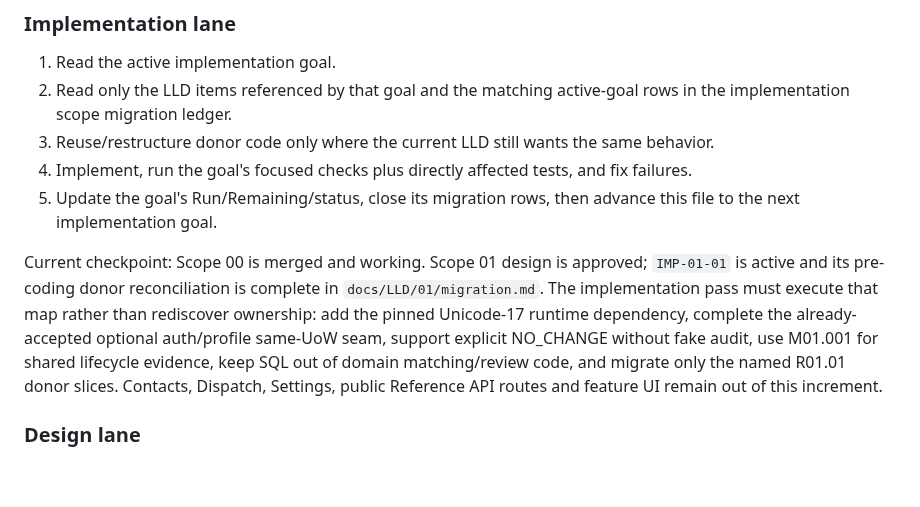
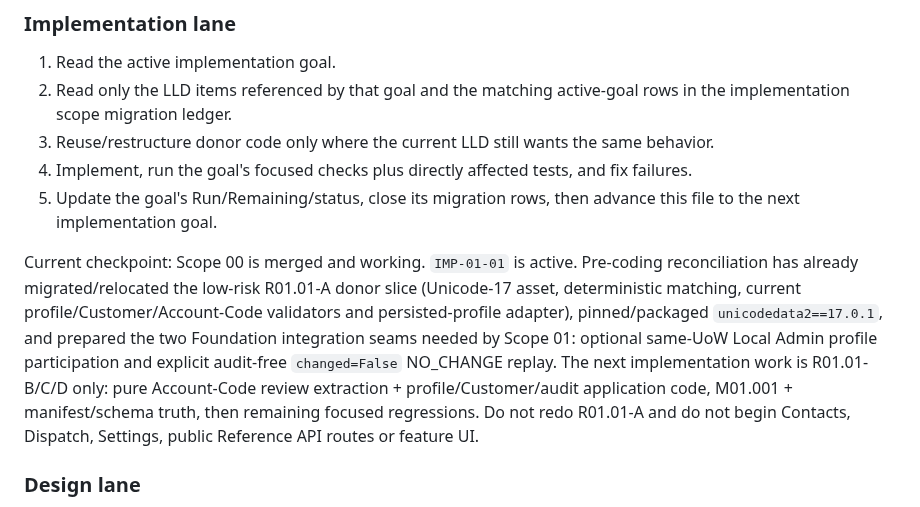
Before and after one commit to francoguchi/soma, a Markdown page: docs/LLD/CONTINUE.md, the part around the change. GitHub-like rendering; blank space fills up the shorter version.

Commit message:
Advance IMP-01-01 after low-risk donor migration

```diff
--- a/docs/LLD/CONTINUE.md
+++ b/docs/LLD/CONTINUE.md
@@ -39,7 +39,7 @@ The intended handoff can be as small as:
 4. Implement, run the goal's focused checks plus directly affected tests, and fix failures.
 5. Update the goal's Run/Remaining/status, close its migration rows, then advance this file to the next implementation goal.
 
-Current checkpoint: Scope 00 is merged and working. Scope 01 design is approved; `IMP-01-01` is active and its pre-coding donor reconciliation is complete in `docs/LLD/01/migration.md`. The implementation pass must execute that map rather than rediscover ownership: add the pinned Unicode-17 runtime dependency, complete the already-accepted optional auth/profile same-UoW seam, support explicit NO_CHANGE without fake audit, use M01.001 for shared lifecycle evidence, keep SQL out of domain matching/review code, and migrate only the named R01.01 donor slices. Contacts, Dispatch, Settings, public Reference API routes and feature UI remain out of this increment.
+Current checkpoint: Scope 00 is merged and working. `IMP-01-01` is active. Pre-coding reconciliation has already migrated/relocated the low-risk R01.01-A donor slice (Unicode-17 asset, deterministic matching, current profile/Customer/Account-Code validators and persisted-profile adapter), pinned/packaged `unicodedata2==17.0.1`, and prepared the two Foundation integration seams needed by Scope 01: optional same-UoW Local Admin profile participation and explicit audit-free `changed=False` NO_CHANGE replay. The next implementation work is R01.01-B/C/D only: pure Account-Code review extraction + profile/Customer/audit application code, M01.001 + manifest/schema truth, then remaining focused regressions. Do not redo R01.01-A and do not begin Contacts, Dispatch, Settings, public Reference API routes or feature UI.
 
 ### Design lane
 
```
